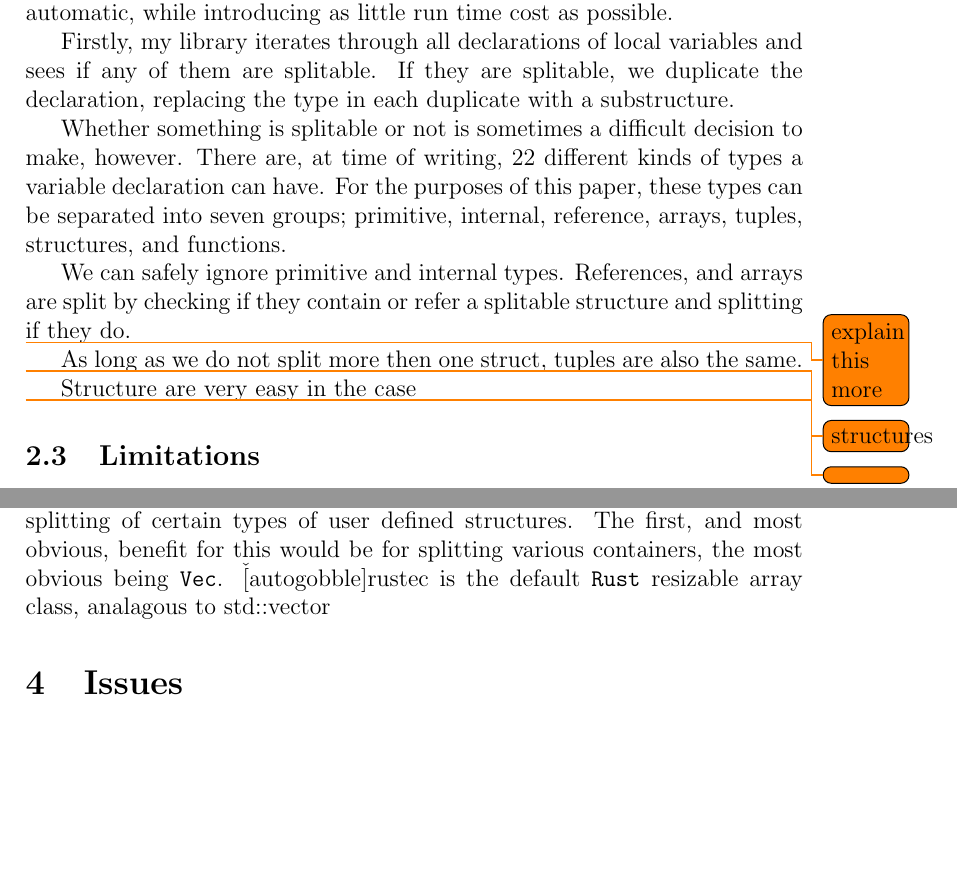
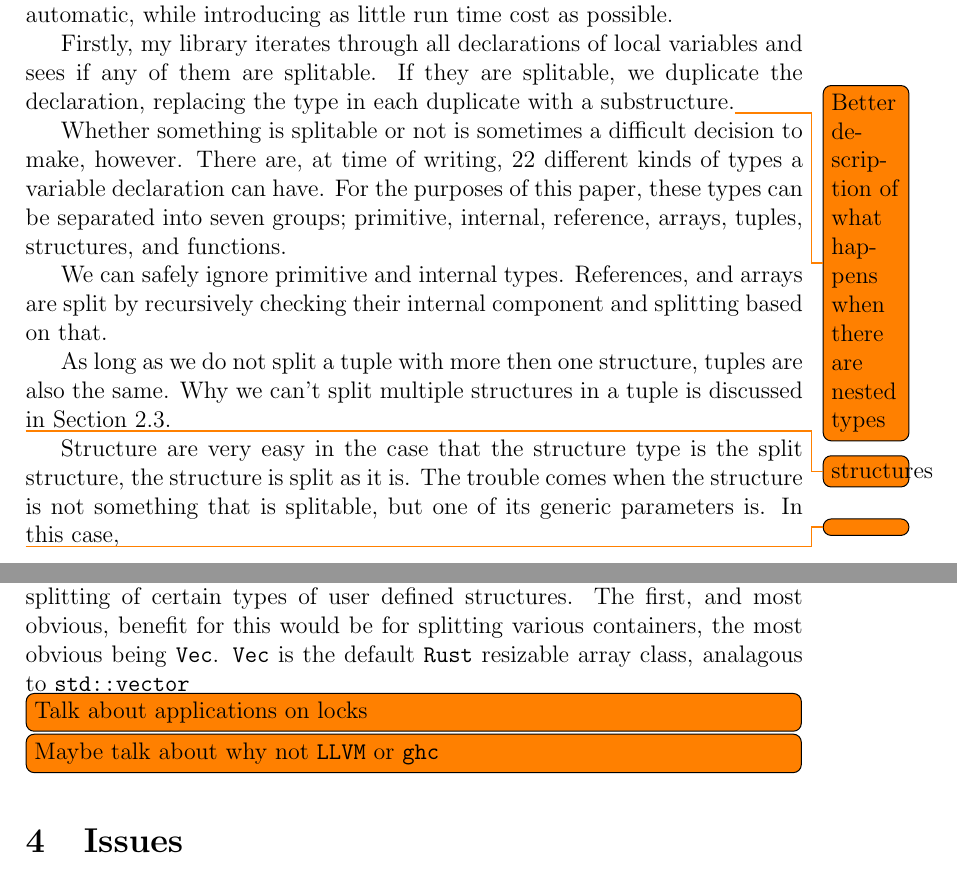
Before and after one commit to JBisnett/structure-splitting-paper, a LaTeX document (main.tex): two parts of pages 5 and 6 of 7, joined at a grey line, cut so that both start at the same text, the shorter picture padded with empty space. Compiled offline with pdfLaTeX.

Commit message:
some small fixes and todos

```diff
--- a/main.tex
+++ b/main.tex
@@ -227,7 +227,8 @@ completely automatic, while introducing as little run time cost as possible.
 
 Firstly, my library iterates through all declarations of local variables and
 sees if any of them are splitable. If they are splitable, we duplicate the
-declaration, replacing the type in each duplicate with a substructure.
+declaration, replacing the type in each duplicate with a
+substructure.\todo{Better description of what happens when there are nested types}
 
 Whether something is splitable or not is
 sometimes a difficult decision to make, however.
@@ -237,14 +238,18 @@ groups; primitive, internal, reference, arrays, tuples, structures,
 and functions.
 
 We can safely ignore primitive and internal types. References, and
-arrays are split by checking if they contain or refer a splitable structure and
-splitting if they do.
+arrays are split by recursively checking their internal component and splitting
+based on that.
 
-\todo{explain this more}
-As long as we do not split more then one struct, tuples are also the same.
+As long as we do not split a tuple with more then one structure, tuples are
+also the same. Why we can't split multiple structures in a tuple is discussed in
+Section \ref{sec:limits}.
 
 \todo{structures}
-Structure are very easy in the case
+Structure are very easy in the case that the structure type is the split
+structure, the structure is split as it is. The trouble comes when the structure
+is not something that is splitable, but one of its generic parameters is. In
+this case,
 
 \todo{}
 
@@ -310,7 +316,10 @@ a project that should be usable by the average user.
 The first, and most important, requirement would be to allow for the splitting
 of certain types of user defined structures. The first, and most obvious,
 benefit for this would be for splitting various containers, the most obvious
-being \vec. \v[autogobble]{rust}ec is the default \rust resizable array class, analagous to std::vector
+being \vec. \vec is the default \rust resizable array class, analagous to \texttt{std::vector}
+
+\todo[inline]{Talk about applications on locks}
+\todo[inline]{Maybe talk about why not \llvm or \texttt{ghc}}
 
 \section{Issues}
 
```
Also changed, not shown: main.tex (3 more changed lines).
